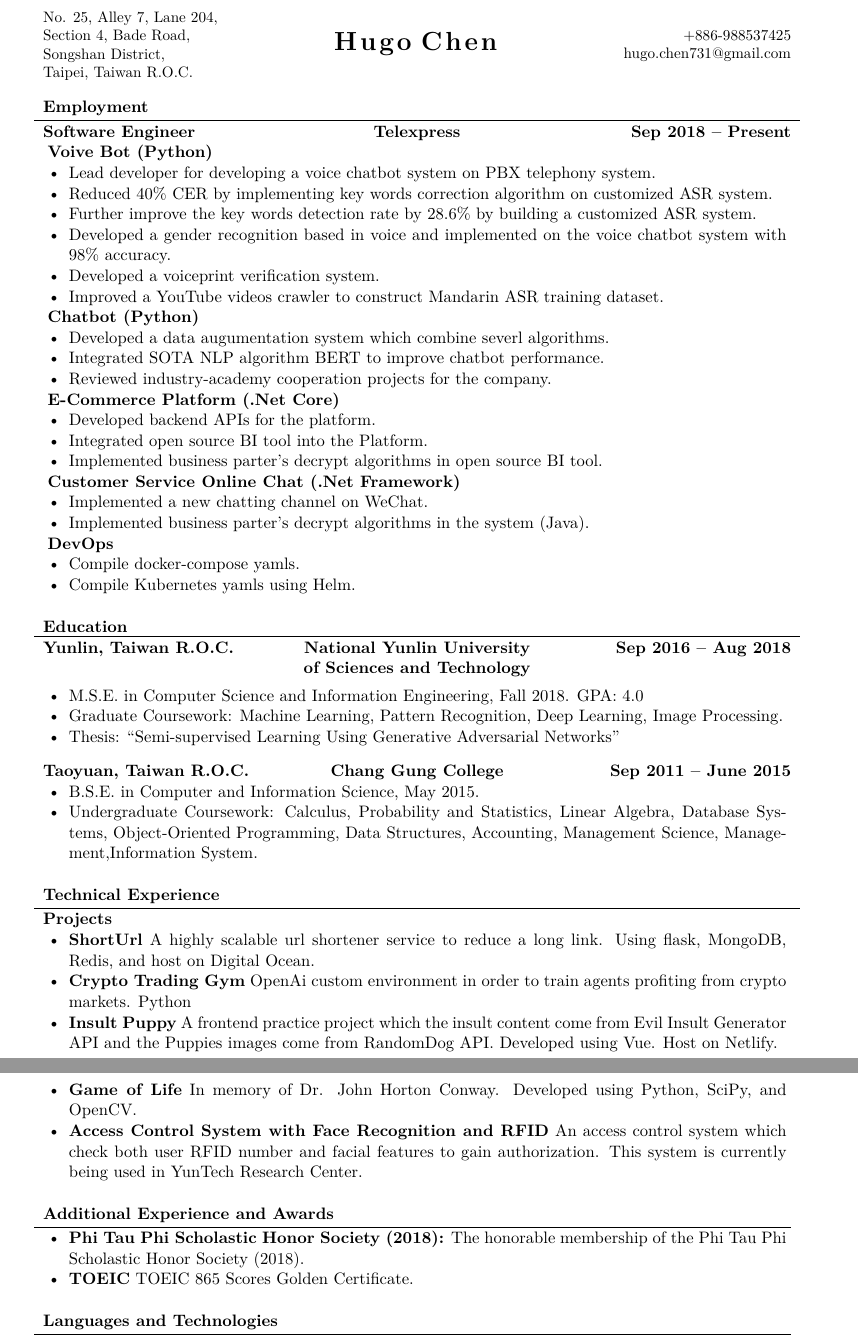
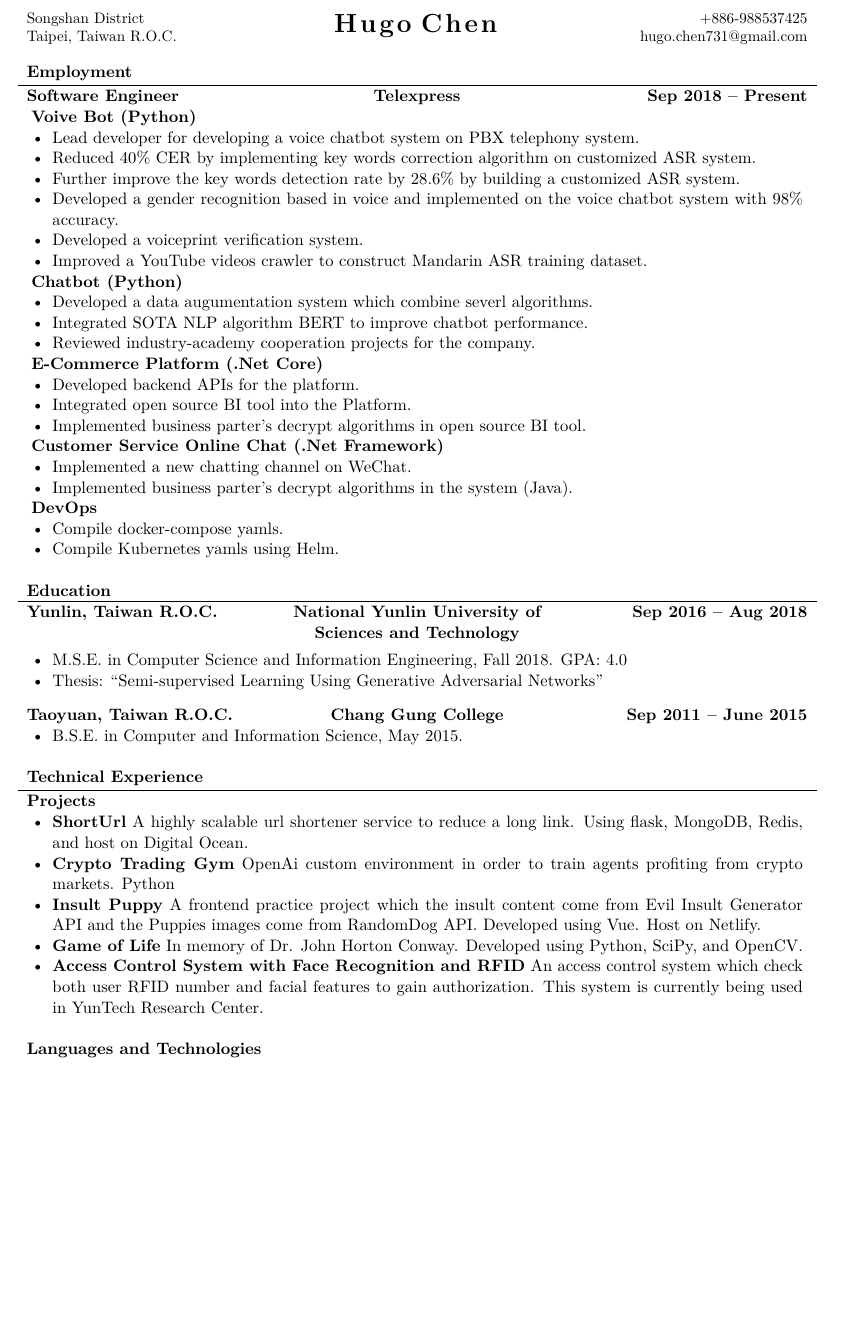
Before and after one commit to harry0731/MyResume, a LaTeX CV (resume.tex, which reads mcdowellcv.cls): two parts of pages 1 and 2 of 2 before the commit and part of the page after it, the two joined at a grey line, cut at the place of the change, the shorter picture padded with empty space. Compiled offline with XeLaTeX.

Commit message:
fine tuned

```diff
--- a/mcdowellcv.cls
+++ b/mcdowellcv.cls
@@ -35,7 +35,7 @@
 \LoadClass[letterpaper,\mainfontsize]{article}
 
 % Set document margins
-\usepackage[left=0.75in,top=0.6in,right=0.75in,bottom=0.6in]{geometry}
+\usepackage[left=0.6in,top=0.2in,right=0.6in,bottom=0.2in]{geometry}
 
 % Set font face
 \usepackage{fontspec}
--- a/resume.tex
+++ b/resume.tex
@@ -28,7 +28,7 @@
 
 % Set applicant's personal data for header
 \name{Hugo Chen}
-\address{No. 25, Alley 7, Lane 204, Section 4, Bade Road, Songshan District, \linebreak Taipei, Taiwan R.O.C.}
+\address{Songshan District \linebreak Taipei, Taiwan R.O.C.}
 \contacts{+886-988537425 \linebreak hugo.chen731@gmail.com }
 
 \begin{document}
@@ -78,14 +78,12 @@
 			\bigskip
 			\begin{itemize}
 				\item M.S.E. in Computer Science and Information Engineering, Fall 2018.  GPA: 4.0
-				\item Graduate Coursework: Machine Learning, Pattern Recognition, Deep Learning, Image Processing.
 				\item Thesis: “Semi-supervised Learning Using Generative Adversarial Networks”
 			\end{itemize}
 		\end{cvsubsection}
 		\begin{cvsubsection}{Taoyuan, Taiwan R.O.C.}{Chang Gung College}{Sep 2011 -- June 2015}
 			\begin{itemize}
 				\item B.S.E. in Computer and Information Science, May 2015.
-				\item Undergraduate Coursework: Calculus, Probability and Statistics, Linear Algebra, Database Systems, Object-Oriented Programming, Data Structures, Accounting, Management Science, Management,Information System.
 			\end{itemize}
 		\end{cvsubsection}
 	\end{cvsection}
@@ -102,15 +100,6 @@
 		\end{cvsubsection}
 	\end{cvsection}
 
-	\begin{cvsection}{Additional Experience and Awards}
-		\begin{cvsubsection}{}{}{}
-			\begin{itemize}
-				\item \textbf{Phi Tau Phi Scholastic Honor Society (2018):} The honorable membership of the Phi Tau Phi Scholastic Honor Society (2018).
-				\item \textbf{TOEIC} TOEIC 865 Scores Golden Certificate.
-			\end{itemize}
-		\end{cvsubsection}
-	\end{cvsection}
-
 	\begin{cvsection}{Languages and Technologies}
 		\begin{cvsubsection}{}{}{}
 			\begin{itemize}
```
Also changed, not shown: resume.pdf.
